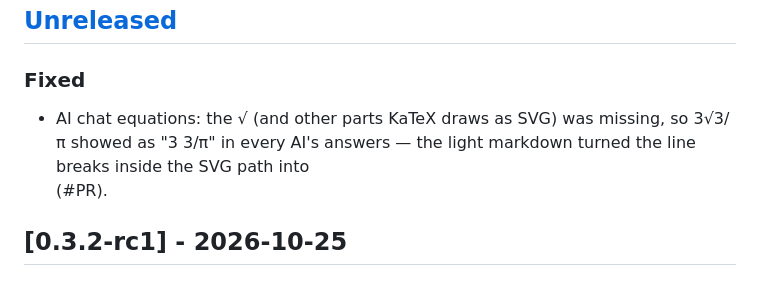
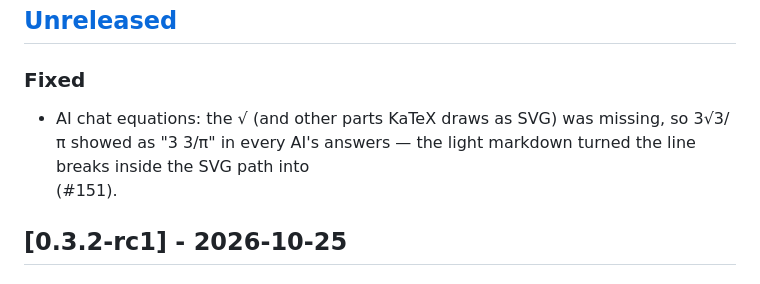
Before and after one commit to marcelopedroso/maisim, a Markdown page: CHANGELOG.md, the part around the change. GitHub-like rendering.

Commit message:
CHANGELOG: PR number (#151)
Co-Authored-By: Claude Opus 5.5 (1M context) <noreply@anthropic.com>

```diff
--- a/CHANGELOG.md
+++ b/CHANGELOG.md
@@ -7,7 +7,7 @@ Each pull request adds its line under **Unreleased**; a release moves them under
 ## [Unreleased]
 
 ### Fixed
-- AI chat equations: the √ (and other parts KaTeX draws as SVG) was missing, so 3√3/π showed as "3 3/π" in every AI's answers — the light markdown turned the line breaks inside the SVG path into <br> (#PR).
+- AI chat equations: the √ (and other parts KaTeX draws as SVG) was missing, so 3√3/π showed as "3 3/π" in every AI's answers — the light markdown turned the line breaks inside the SVG path into <br> (#151).
 
 ## [0.3.2-rc1] - 2026-10-25
 
```
